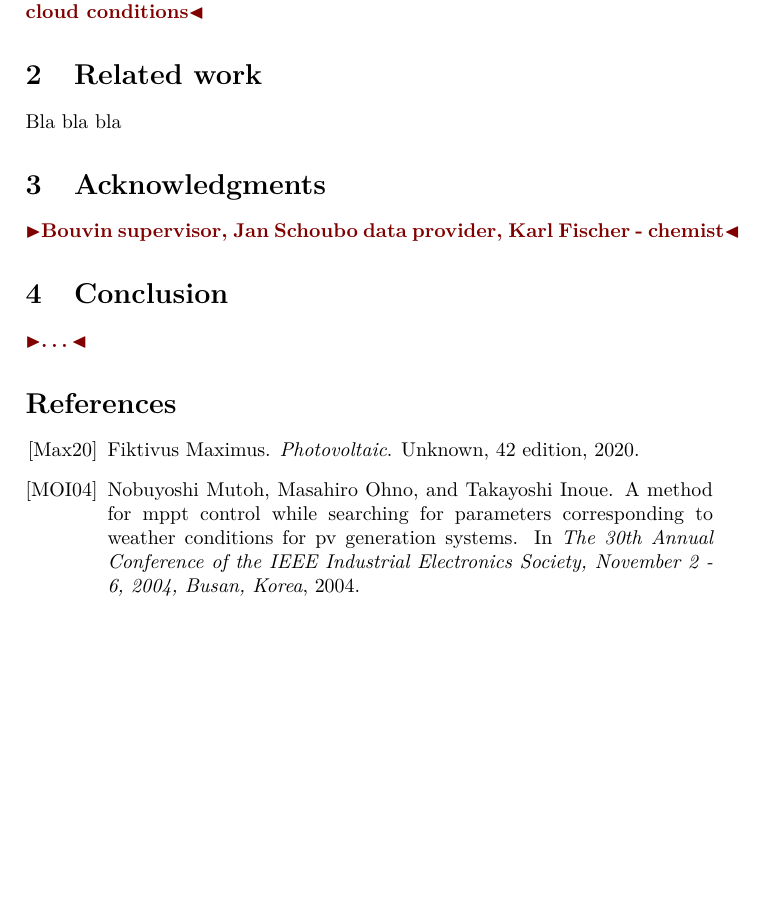
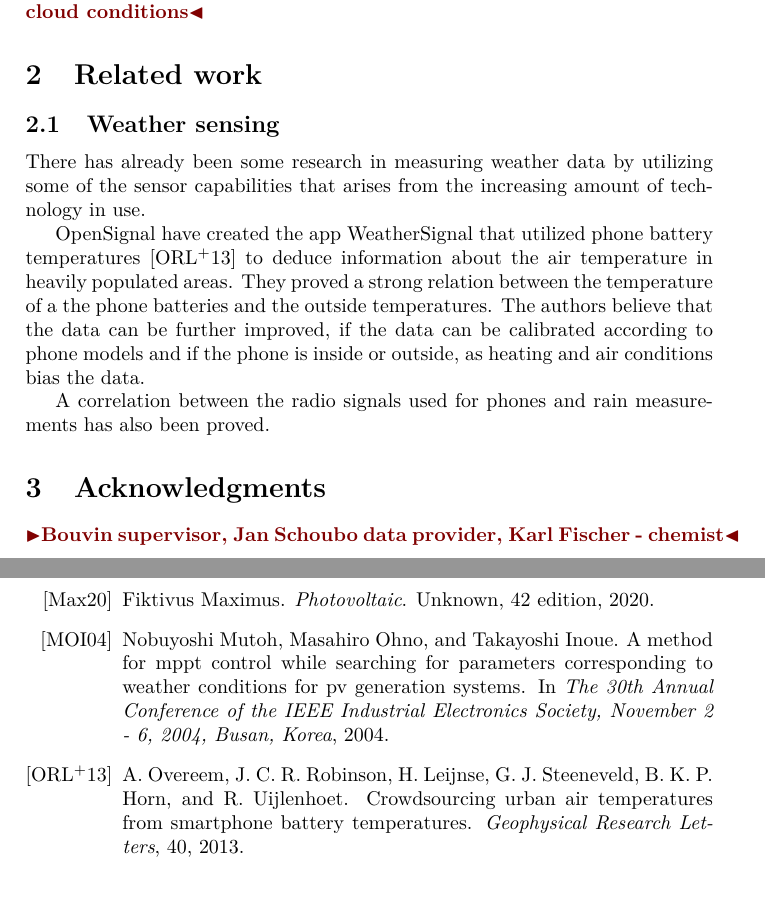
Before and after one commit to rohdef/EverSolar-reader, a LaTeX thesis (thesis-template/thesis.tex, which reads thesis-template/related.tex): part of page 2 of 2 before the commit and two parts of pages 2 and 3 of 3 after it, the two joined at a grey line, cut so that both start at the same text, the shorter picture padded with empty space. Compiled offline with pdfLaTeX.

Commit message:
Other weather data

```diff
--- a/thesis-template/related.tex
+++ b/thesis-template/related.tex
@@ -1,4 +1,19 @@
-Bla bla bla
+\subsection{Weather sensing}
+There has already been some research in measuring weather data by
+utilizing some of the sensor capabilities that arises from the
+increasing amount of technology in use.
+
+OpenSignal have created the app WeatherSignal that utilized phone
+battery temperatures \citep{temperatures2013} to deduce information
+about the air temperature in heavily populated areas.  They proved a
+strong relation between the temperature of a the phone batteries and
+the outside temperatures.  The authors believe that the data can be
+further improved, if the data can be calibrated according to phone
+models and if the phone is inside or outside, as heating and air
+conditions bias the data.
+
+A correlation between the radio signals used for phones and rain
+measurements has also been proved.
 
 %%% Local Variables:
 %%% mode: latex
```
Also changed, not shown: thesis-template/refs.bib (+15 -0 lines), references/wrcr11144.pdf (added).
